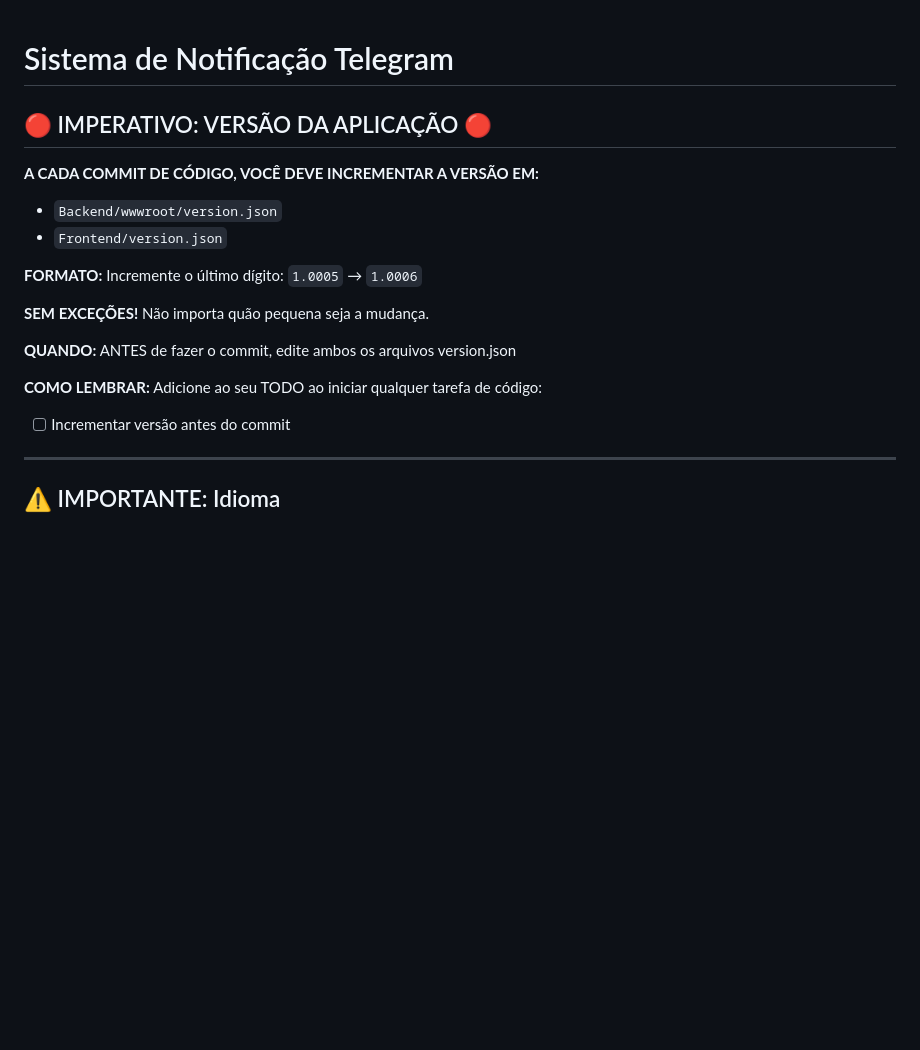
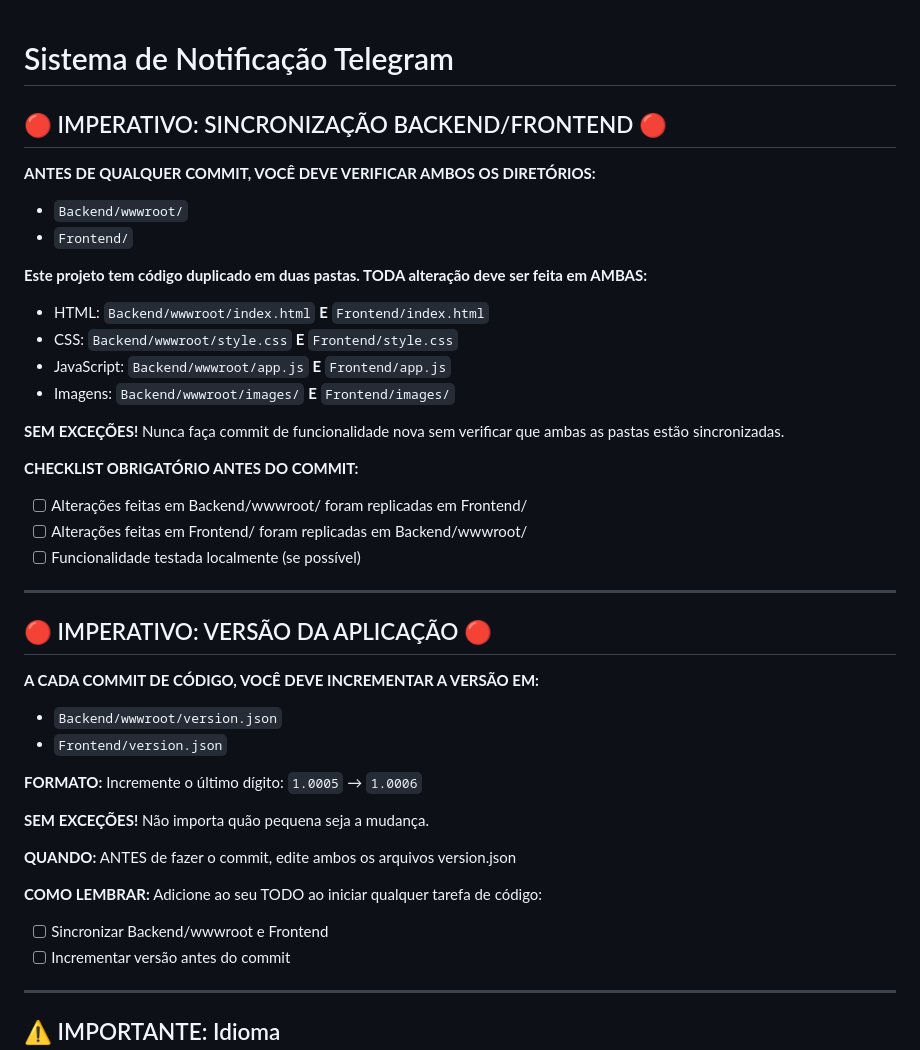
Before and after one commit to GeroKronus/PicStoneWeb, a Markdown page: .claude/CLAUDE.md, the part around the change. Rendered like a GitHub page; blank space fills up the shorter version.

Commit message:
docs: Adiciona diretriz obrigatória de sincronização Backend/Frontend
- Nova seção IMPERATIVA no topo do CLAUDE.md
- Checklist obrigatório antes de commits
- Lista explícita de arquivos que devem ser sincronizados
- Atualiza TODO padrão para incluir sincronização

🤖 Generated with [Claude Code](https://claude.com/claude-code)

Co-Authored-By: Claude <noreply@anthropic.com>

```diff
--- a/.claude/CLAUDE.md
+++ b/.claude/CLAUDE.md
@@ -1,4 +1,25 @@
 # Sistema de Notificação Telegram
+
+## 🔴 IMPERATIVO: SINCRONIZAÇÃO BACKEND/FRONTEND 🔴
+
+**ANTES DE QUALQUER COMMIT, VOCÊ DEVE VERIFICAR AMBOS OS DIRETÓRIOS:**
+- `Backend/wwwroot/`
+- `Frontend/`
+
+**Este projeto tem código duplicado em duas pastas. TODA alteração deve ser feita em AMBAS:**
+- HTML: `Backend/wwwroot/index.html` **E** `Frontend/index.html`
+- CSS: `Backend/wwwroot/style.css` **E** `Frontend/style.css`
+- JavaScript: `Backend/wwwroot/app.js` **E** `Frontend/app.js`
+- Imagens: `Backend/wwwroot/images/` **E** `Frontend/images/`
+
+**SEM EXCEÇÕES!** Nunca faça commit de funcionalidade nova sem verificar que ambas as pastas estão sincronizadas.
+
+**CHECKLIST OBRIGATÓRIO ANTES DO COMMIT:**
+- [ ] Alterações feitas em Backend/wwwroot/ foram replicadas em Frontend/
+- [ ] Alterações feitas em Frontend/ foram replicadas em Backend/wwwroot/
+- [ ] Funcionalidade testada localmente (se possível)
+
+---
 
 ## 🔴 IMPERATIVO: VERSÃO DA APLICAÇÃO 🔴
 
@@ -13,6 +34,7 @@
 **QUANDO:** ANTES de fazer o commit, edite ambos os arquivos version.json
 
 **COMO LEMBRAR:** Adicione ao seu TODO ao iniciar qualquer tarefa de código:
+- [ ] Sincronizar Backend/wwwroot e Frontend
 - [ ] Incrementar versão antes do commit
 
 ---
```
